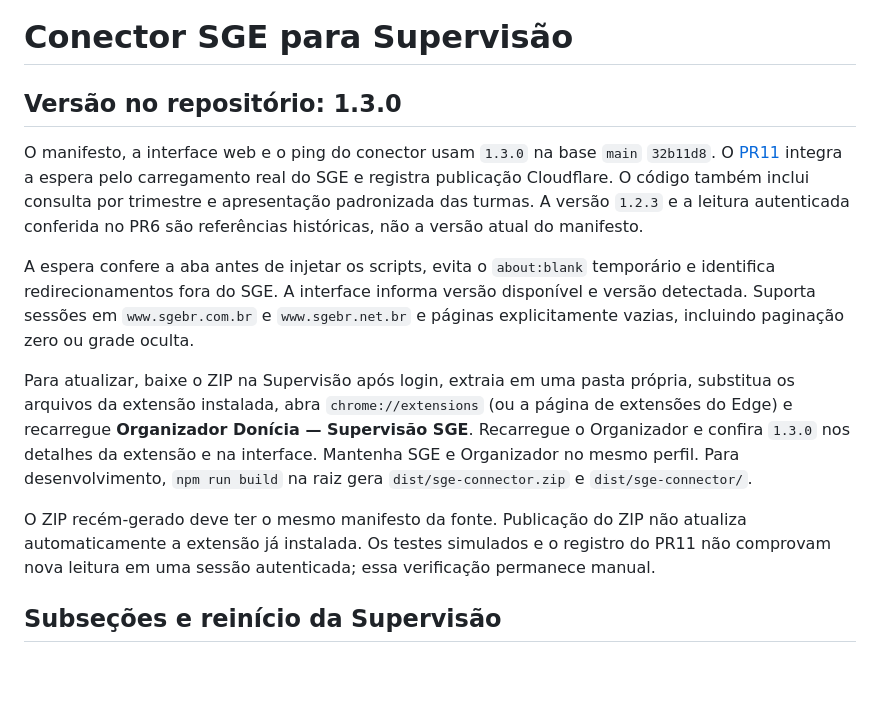
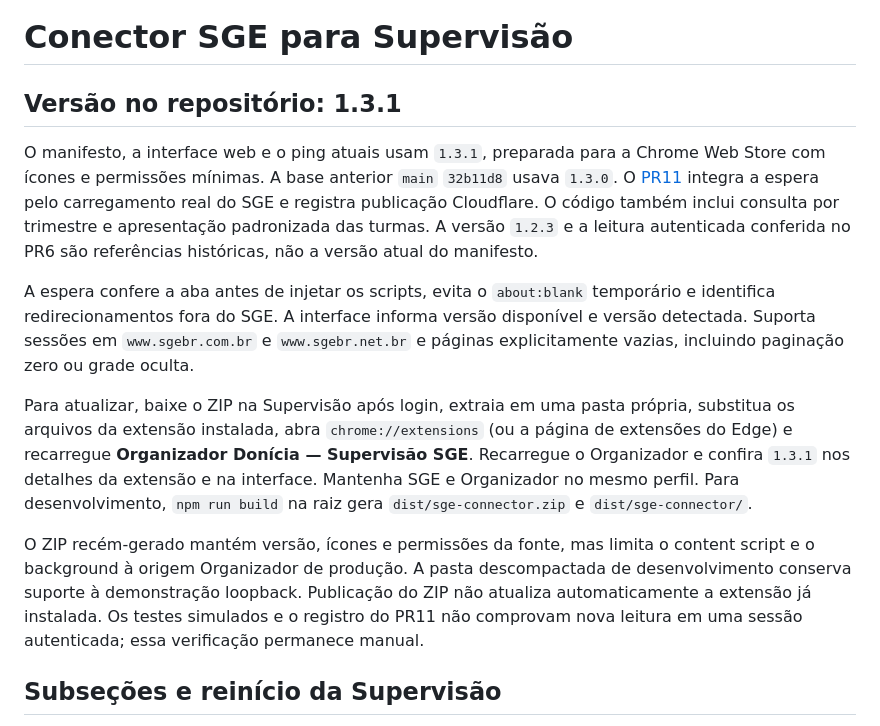
Before and after one commit to marianojogos-art/OrganizadorDonicia, a Markdown page: sge-connector/README.md, the part around the change. Drawn GitHub-style; blank space fills up the shorter version.

Commit message:
Alinhar guia do conector ao pacote produção 1.3.1

```diff
--- a/sge-connector/README.md
+++ b/sge-connector/README.md
@@ -1,14 +1,14 @@
 # Conector SGE para Supervisão
 
-## Versão no repositório: 1.3.0
+## Versão no repositório: 1.3.1
 
-O manifesto, a interface web e o ping do conector usam `1.3.0` na base `main` `32b11d8`. O [PR11](https://github.com/marianojogos-art/OrganizadorDonicia/pull/11) integra a espera pelo carregamento real do SGE e registra publicação Cloudflare. O código também inclui consulta por trimestre e apresentação padronizada das turmas. A versão `1.2.3` e a leitura autenticada conferida no PR6 são referências históricas, não a versão atual do manifesto.
+O manifesto, a interface web e o ping atuais usam `1.3.1`, preparada para a Chrome Web Store com ícones e permissões mínimas. A base anterior `main` `32b11d8` usava `1.3.0`. O [PR11](https://github.com/marianojogos-art/OrganizadorDonicia/pull/11) integra a espera pelo carregamento real do SGE e registra publicação Cloudflare. O código também inclui consulta por trimestre e apresentação padronizada das turmas. A versão `1.2.3` e a leitura autenticada conferida no PR6 são referências históricas, não a versão atual do manifesto.
 
 A espera confere a aba antes de injetar os scripts, evita o `about:blank` temporário e identifica redirecionamentos fora do SGE. A interface informa versão disponível e versão detectada. Suporta sessões em `www.sgebr.com.br` e `www.sgebr.net.br` e páginas explicitamente vazias, incluindo paginação zero ou grade oculta.
 
-Para atualizar, baixe o ZIP na Supervisão após login, extraia em uma pasta própria, substitua os arquivos da extensão instalada, abra `chrome://extensions` (ou a página de extensões do Edge) e recarregue **Organizador Donícia — Supervisão SGE**. Recarregue o Organizador e confira `1.3.0` nos detalhes da extensão e na interface. Mantenha SGE e Organizador no mesmo perfil. Para desenvolvimento, `npm run build` na raiz gera `dist/sge-connector.zip` e `dist/sge-connector/`.
+Para atualizar, baixe o ZIP na Supervisão após login, extraia em uma pasta própria, substitua os arquivos da extensão instalada, abra `chrome://extensions` (ou a página de extensões do Edge) e recarregue **Organizador Donícia — Supervisão SGE**. Recarregue o Organizador e confira `1.3.1` nos detalhes da extensão e na interface. Mantenha SGE e Organizador no mesmo perfil. Para desenvolvimento, `npm run build` na raiz gera `dist/sge-connector.zip` e `dist/sge-connector/`.
 
-O ZIP recém-gerado deve ter o mesmo manifesto da fonte. Publicação do ZIP não atualiza automaticamente a extensão já instalada. Os testes simulados e o registro do PR11 não comprovam nova leitura em uma sessão autenticada; essa verificação permanece manual.
+O ZIP recém-gerado mantém versão, ícones e permissões da fonte, mas limita o content script e o background à origem Organizador de produção. A pasta descompactada de desenvolvimento conserva suporte à demonstração loopback. Publicação do ZIP não atualiza automaticamente a extensão já instalada. Os testes simulados e o registro do PR11 não comprovam nova leitura em uma sessão autenticada; essa verificação permanece manual.
 
 ## Subseções e reinício da Supervisão
 
```
